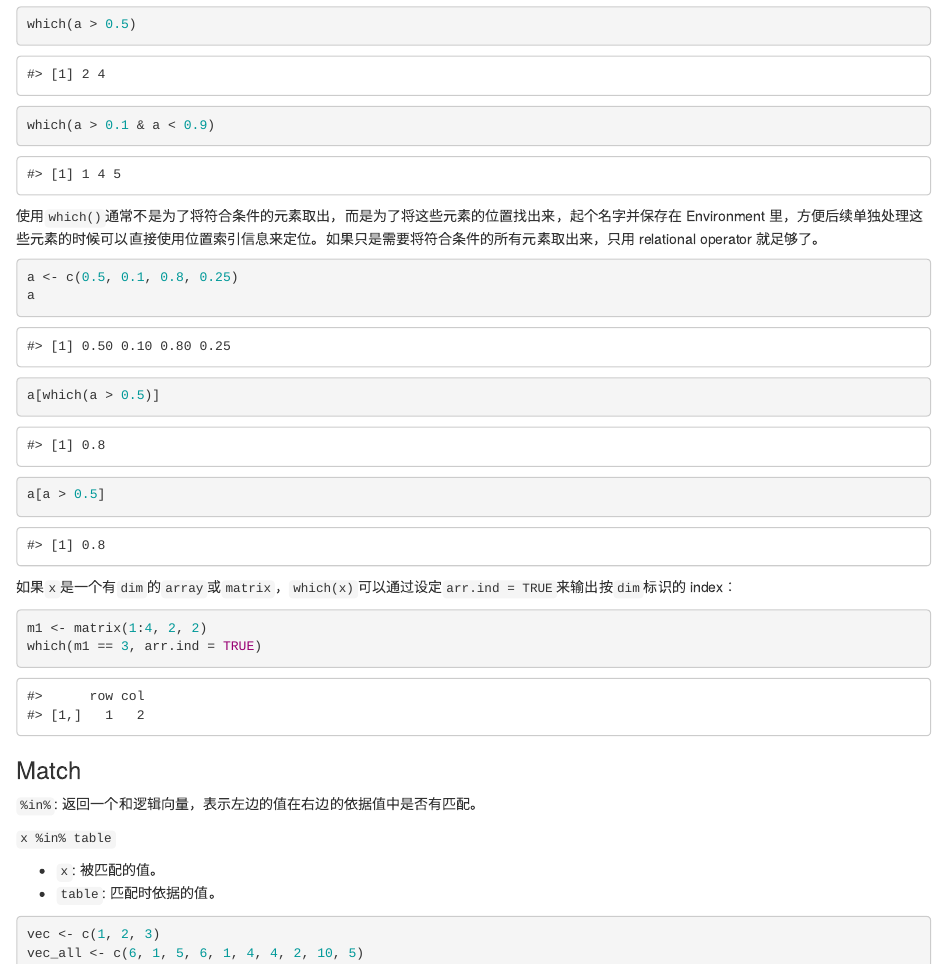
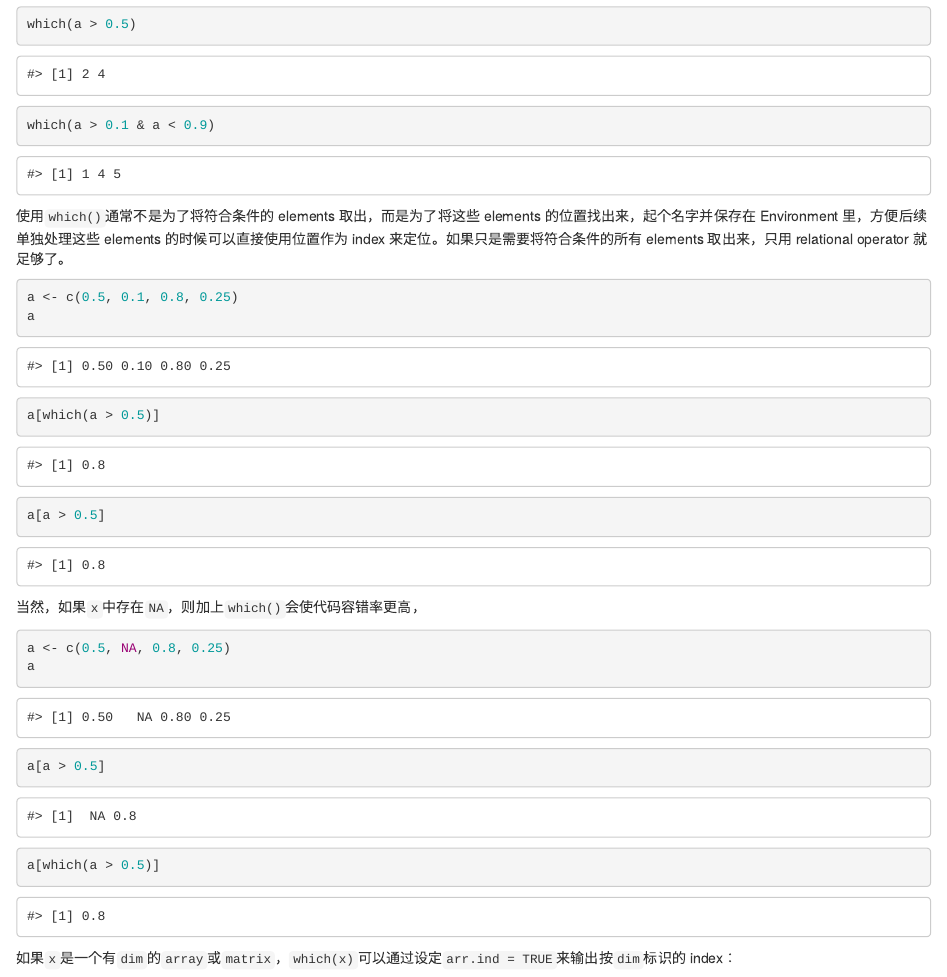
Before and after one commit to NewbieToEverything/R-from-basic-to-advance, an R Markdown document (02-basic-10-regular-operations.Rmd): the page in a window 1100 px wide, from 12490 px down. Rendered offline with R 4.5, knitr and Pandoc, with nearby package versions; drawn as R Markdown's standard HTML page in place of the format the file asks for; code that draws random numbers runs with fixed seeds of ours.

Commit message:
use which to subset when NA present

````diff
--- a/02-basic-10-regular-operations.Rmd
+++ b/02-basic-10-regular-operations.Rmd
@@ -325,15 +325,20 @@ which(a == max(a)) # 等价于which.max(a)，类似的还有which.min(a)
 which(a > 0.5)
 which(a > 0.1 & a < 0.9)
 ```
-
-使用`which()`通常不是为了将符合条件的元素取出，而是为了将这些元素的位置找出来，起个名字并保存在 Environment 里，方便后续单独处理这些元素的时候可以直接使用位置索引信息来定位。如果只是需要将符合条件的所有元素取出来，只用 relational operator 就足够了。
+使用`which()`通常不是为了将符合条件的 elements 取出，而是为了将这些 elements 的位置找出来，起个名字并保存在 Environment 里，方便后续单独处理这些 elements 的时候可以直接使用位置作为 index 来定位。如果只是需要将符合条件的所有 elements 取出来，只用 relational operator 就足够了。
 ```{r operation_which}
 a <- c(0.5, 0.1, 0.8, 0.25)
 a
 a[which(a > 0.5)]
 a[a > 0.5]
 ```
-
+当然，如果`x`中存在`NA`，则加上`which()`会使代码容错率更高，
+```{r operation_locatin_NA}
+a <- c(0.5, NA, 0.8, 0.25)
+a
+a[a > 0.5]
+a[which(a > 0.5)]
+```
 如果`x`是一个有`dim`的`array`或`matrix`，`which(x)`可以通过设定`arr.ind = TRUE`来输出按`dim`标识的 index：
 ```{r operation_which_arrind}
 m1 <- matrix(1:4, 2, 2)
````
Also changed, not shown: 02-basic-10-regular-operations.Rmd (2 more changed lines).
